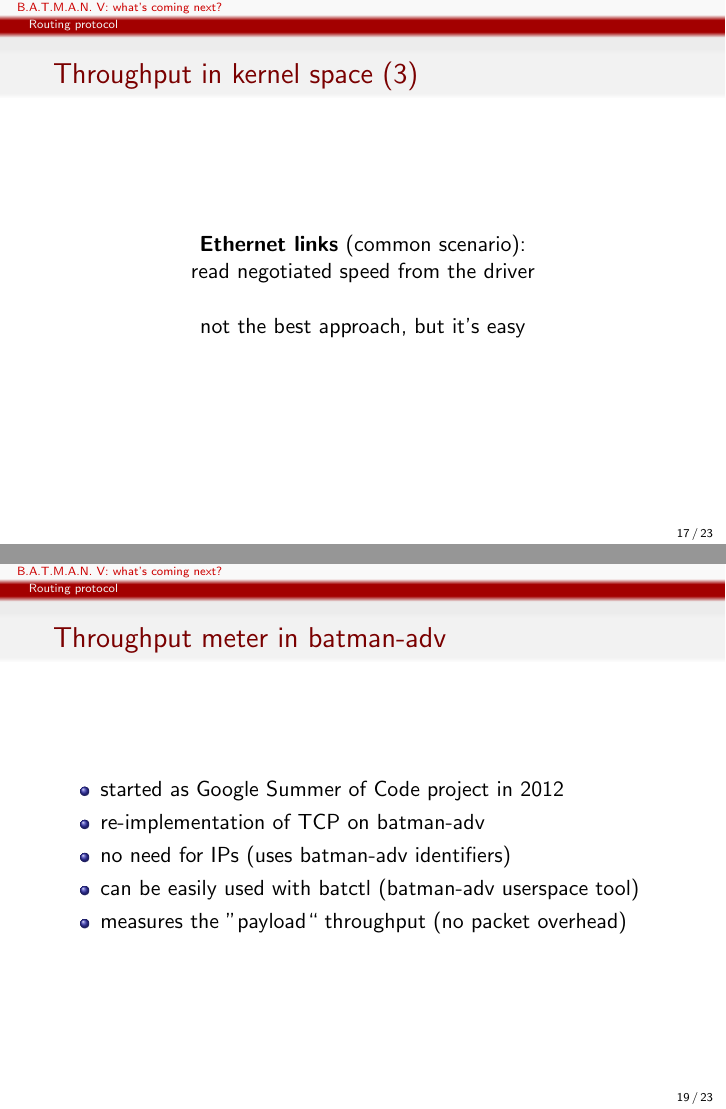
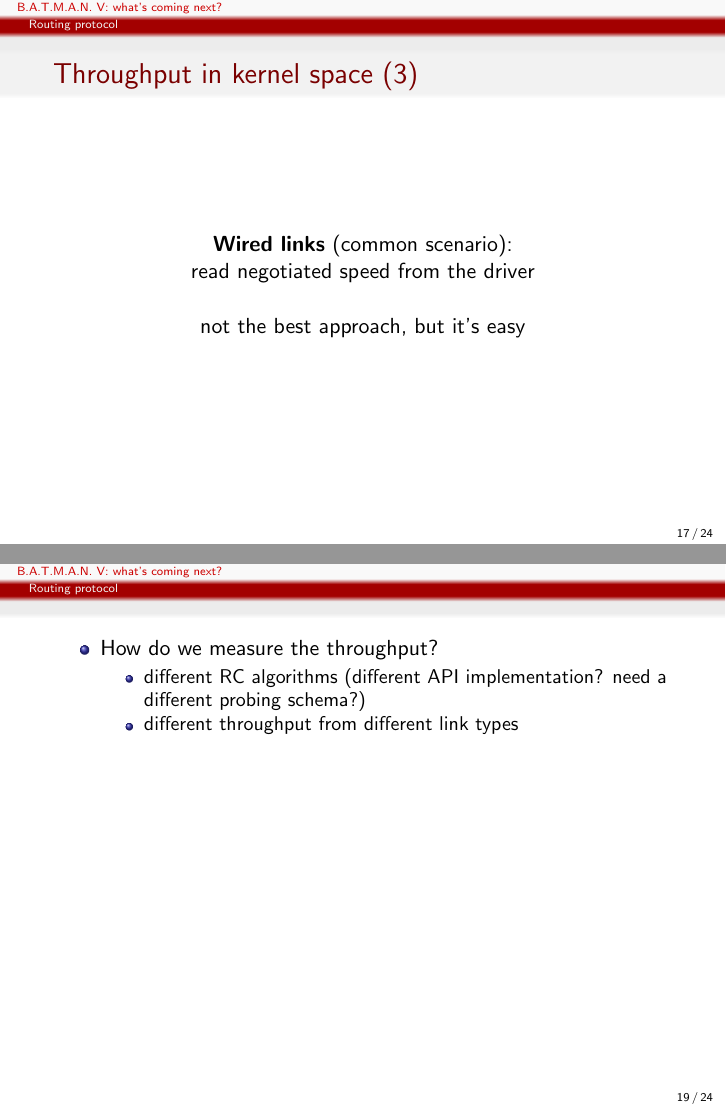
Before and after one commit to open-mesh-mirror/batman-adv-slides, LaTeX slides (wbm7-batman-new-routing.tex): pages 24 and 27 of 37 before the commit and pages 23 and 26 of 35 after it, joined at a grey line. Compiled offline with pdfLaTeX.

Commit message:
fix multi-protocol pic, fix more slides

```diff
--- a/wbm7-batman-new-routing.tex
+++ b/wbm7-batman-new-routing.tex
@@ -265,7 +257,7 @@
 \begin{frame}[c]
 	\frametitle{Throughput in kernel space (3)}
 	\begin{center}
-	\textbf{Ethernet links} (common scenario):\\
+	\textbf{Wired links} (common scenario):\\
 	read negotiated speed from the driver\\[0.5cm]
 	\pause
 	not the best approach, but it's easy\\[0.5cm]
@@ -285,13 +277,25 @@
 	\end{center}
 \end{frame}
 
+\begin{frame}
+	\begin{itemize}
+		\item How do we measure the throughput?
+		\begin{itemize}
+			\item different RC algorithms (different API
+				implementation? need a different
+				probing schema?)
+			\item different throughput from different link types
+		\end{itemize}
+	\end{itemize}
+\end{frame}
+
 \begin{frame}[c]
 	\frametitle{Throughput meter in batman-adv}
 	\begin{itemize}
 		\item started as Google Summer of Code project in 2012
 		\item re-implementation of TCP on batman-adv
 		\item no need for IPs (uses batman-adv identifiers)
-		\item can be easily used with batctl (batman-adv userspace tool)
+		\item can also be used from userspace (using batctl)
 		\item measures the ''payload`` throughput (no packet overhead)
 	\end{itemize}
 \end{frame}
```
Also changed, not shown: wbm7-batman-new-routing.tex (20 more changed lines), 1 other file.
